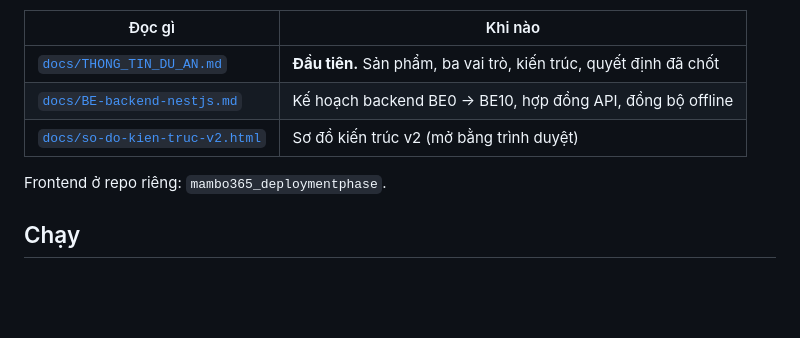
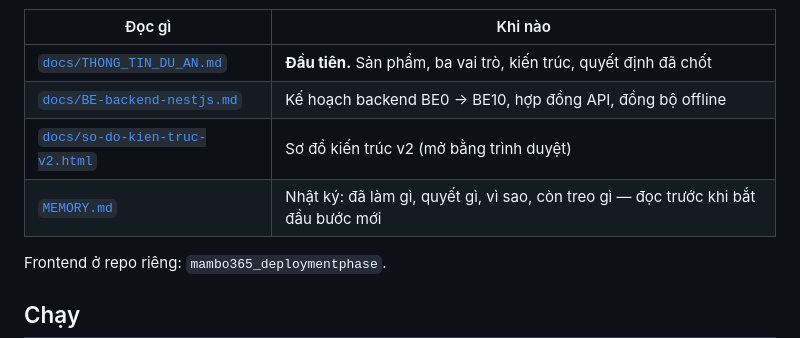
Before and after one commit to remembered-fragrance/Thumua365_BE, a Markdown page: README.md, the part around the change. Drawn GitHub-style; blank space fills up the shorter version.

Commit message:
docs: MEMORY.md — nhật ký chuyển hướng và BE0
Co-Authored-By: Claude Opus 5 <noreply@anthropic.com>

```diff
--- a/README.md
+++ b/README.md
@@ -8,6 +8,7 @@ Backend của **Mambo365 / THUMUA365**: nền tảng ba vai trò (nông dân ·
 | [`docs/THONG_TIN_DU_AN.md`](docs/THONG_TIN_DU_AN.md) | **Đầu tiên.** Sản phẩm, ba vai trò, kiến trúc, quyết định đã chốt |
 | [`docs/BE-backend-nestjs.md`](docs/BE-backend-nestjs.md) | Kế hoạch backend BE0 → BE10, hợp đồng API, đồng bộ offline |
 | [`docs/so-do-kien-truc-v2.html`](docs/so-do-kien-truc-v2.html) | Sơ đồ kiến trúc v2 (mở bằng trình duyệt) |
+| [`MEMORY.md`](MEMORY.md) | Nhật ký: đã làm gì, quyết gì, vì sao, còn treo gì — đọc trước khi bắt đầu bước mới |
 
 Frontend ở repo riêng: `mambo365_deploymentphase`.
 
```
Also changed, not shown: MEMORY.md (added, +166 -0 lines).
